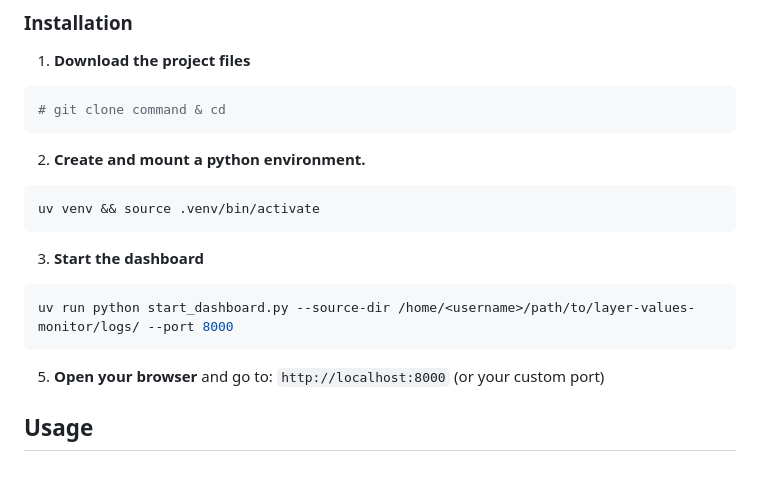
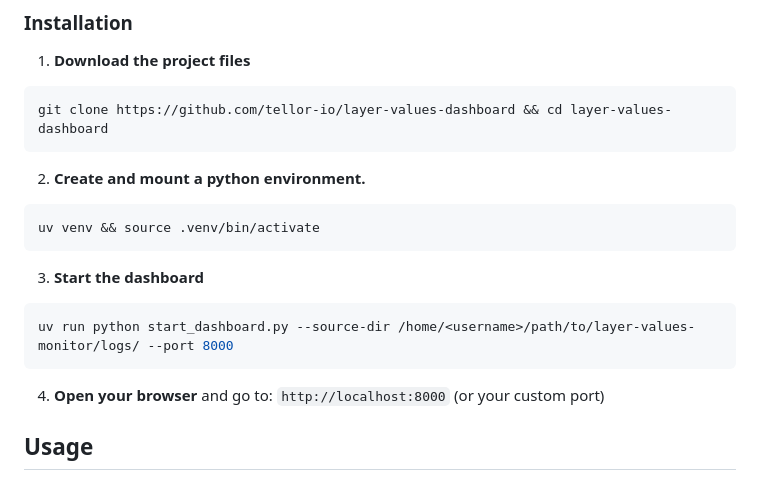
Before and after one commit to tellor-io/layer-values-dashboard, a Markdown page: README.md, the part around one of its changes. Drawn GitHub-style.

Commit message:
better readme

````diff
--- a/README.md
+++ b/README.md
@@ -13,7 +13,7 @@
 1. **Download the project files**
 
 ```sh
-# git clone command & cd
+git clone https://github.com/tellor-io/layer-values-dashboard && cd layer-values-dashboard
 ```
 
 2. **Create and mount a python environment.**
@@ -28,7 +28,7 @@ uv venv && source .venv/bin/activate
 uv run python start_dashboard.py --source-dir /home/<username>/path/to/layer-values-monitor/logs/ --port 8000
 ```
 
-5. **Open your browser** and go to: `http://localhost:8000` (or your custom port)
+4. **Open your browser** and go to: `http://localhost:8000` (or your custom port)
 
 ## Usage
 
````
Also changed, not shown: other parts of README.md (+2 -2 lines).
